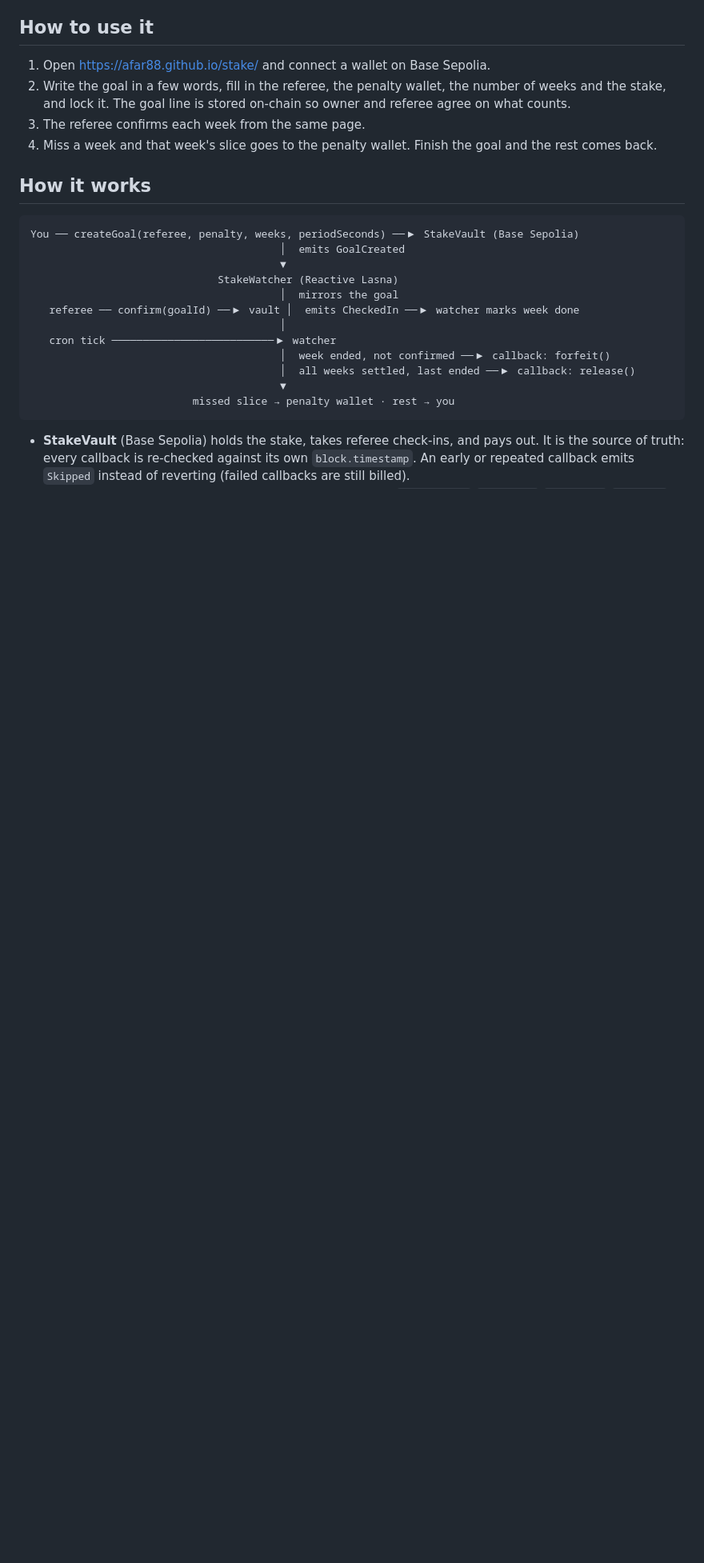
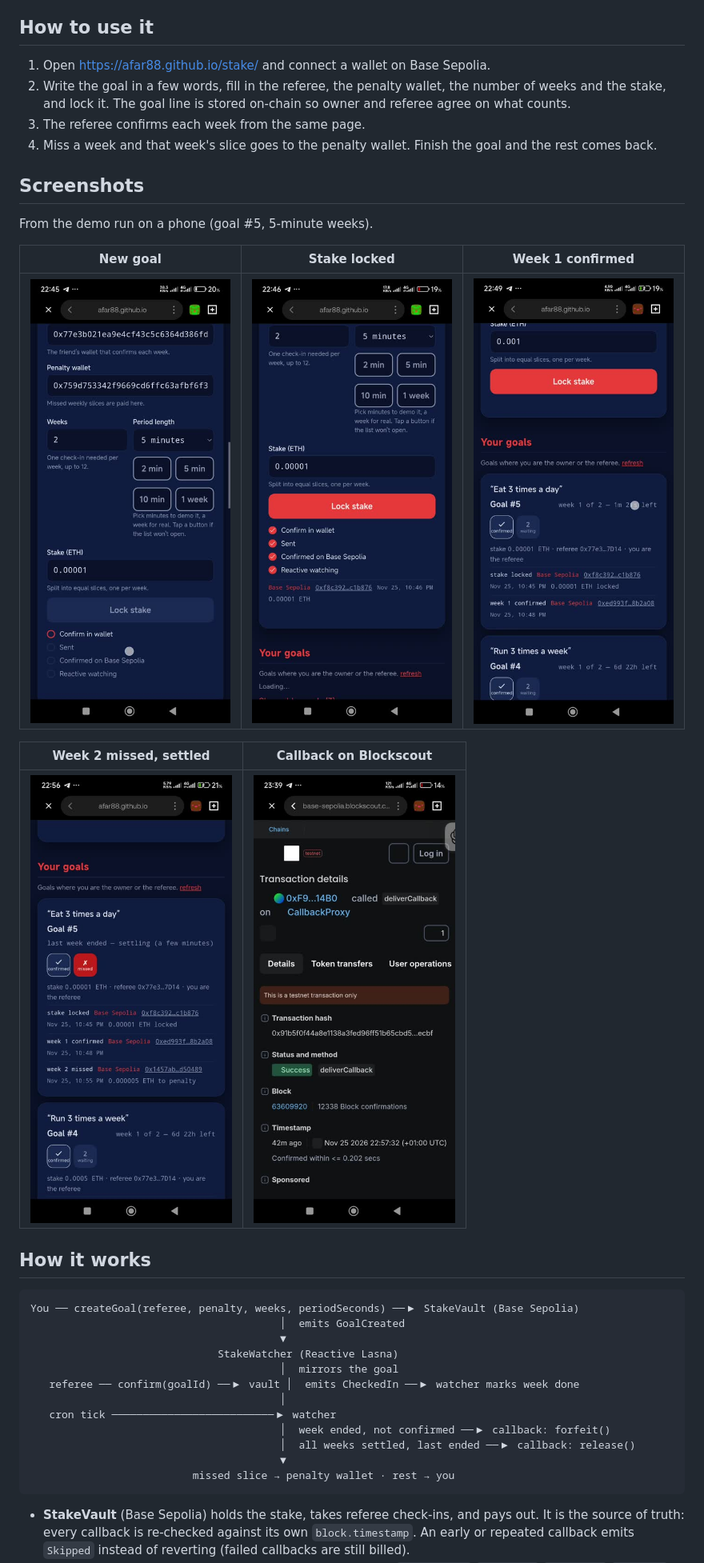
Before and after one commit to Afar88/stake, a Markdown page: README.md, the part around one of its changes. Shown at 80% size. Rendered like a GitHub page; pictures changed too: docs/screenshots/blockscout-callback.jpg (added), docs/screenshots/goal-form.jpg (added), docs/screenshots/goal-live.jpg (added); blank space fills up the shorter version.

Commit message:
README: demo video, goal #5 full loop, screenshots (#10)

```diff
--- a/README.md
+++ b/README.md
@@ -16,6 +18,18 @@ I set weekly goals and drop them by week two. Putting money on the line, with a
 2. Write the goal in a few words, fill in the referee, the penalty wallet, the number of weeks and the stake, and lock it. The goal line is stored on-chain so owner and referee agree on what counts.
 3. The referee confirms each week from the same page.
 4. Miss a week and that week's slice goes to the penalty wallet. Finish the goal and the rest comes back.
+
+## Screenshots
+
+From the demo run on a phone (goal #5, 5-minute weeks).
+
+| New goal | Stake locked | Week 1 confirmed |
+| --- | --- | --- |
+| ![New goal form](docs/screenshots/goal-form.jpg) | ![Stake locked, Reactive watching](docs/screenshots/goal-live.jpg) | ![Referee confirmed week 1](docs/screenshots/referee-confirm.jpg) |
+
+| Week 2 missed, settled | Callback on Blockscout |
+| --- | --- |
+| ![Week 2 missed, share sent to penalty](docs/screenshots/settled.jpg) | ![deliverCallback on CallbackProxy, Success](docs/screenshots/blockscout-callback.jpg) |
 
 ## How it works
 
```
Also changed, not shown: other parts of README.md (+21 -0 lines).
